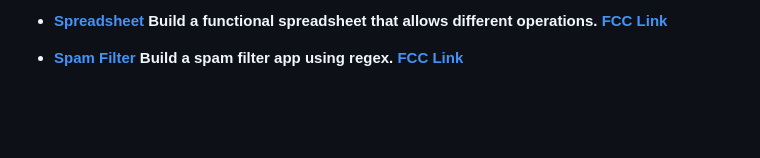
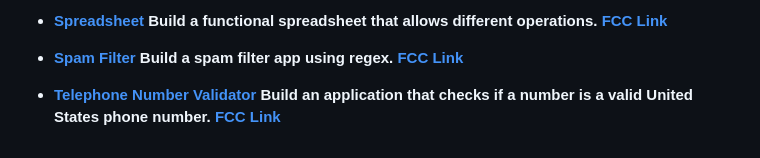
Before and after one commit to TomasLaus/fcc-algorithms-and-data-structures, a Markdown page: README.md, the part around the change. GitHub-like rendering; blank space fills up the shorter version.

Commit message:
<update> readme file

```diff
--- a/README.md
+++ b/README.md
@@ -34,6 +34,8 @@ This certification consists of 21 projects that cover various topics and skills
 
 - [Spam Filter](./spam-filter/]]) Build a spam filter app using regex. [FCC Link](https://www.freecodecamp.org/learn/javascript-algorithms-and-data-structures-v8/#learn-regular-expressions-by-building-a-spam-filter)
 
+- [Telephone Number Validator](./[C]%20telephone-number-validator/]]]) Build an application that checks if a number is a valid United States phone number. [FCC Link](https://www.freecodecamp.org/learn/javascript-algorithms-and-data-structures-v8/#build-a-telephone-number-validator-project)
+
 <!--
 - Cash Register: Build a cash register web app.
 
```
